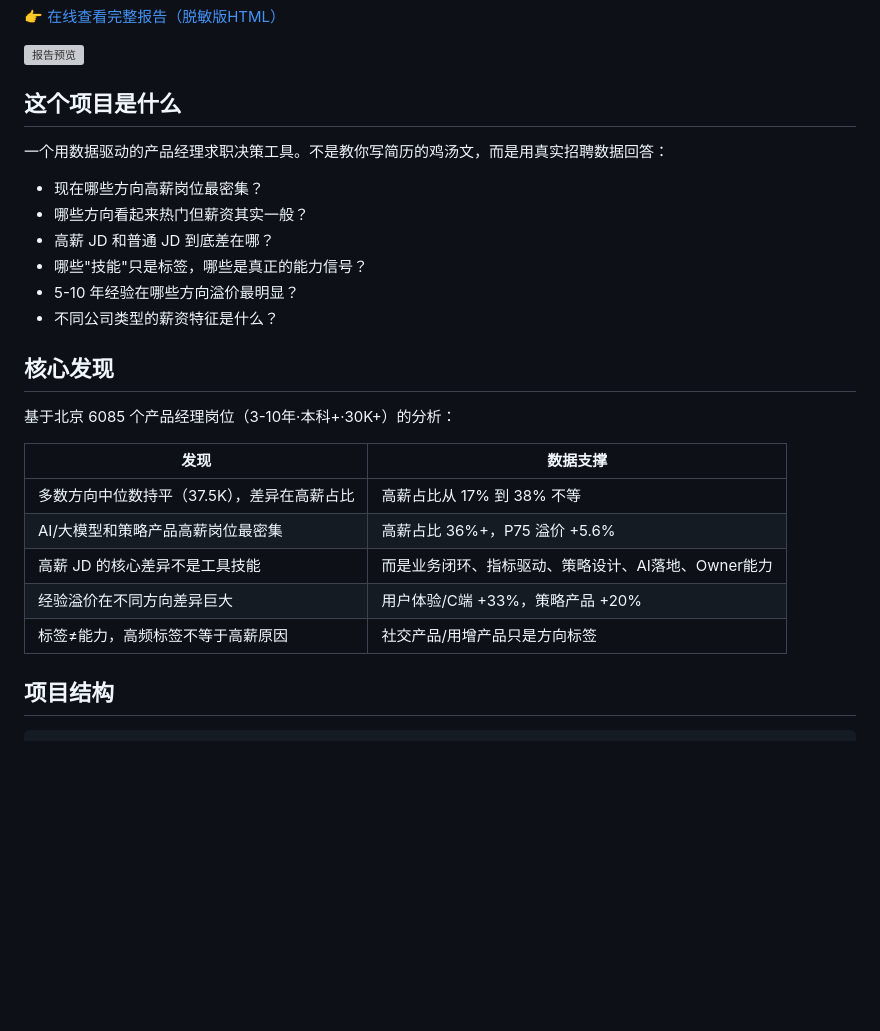
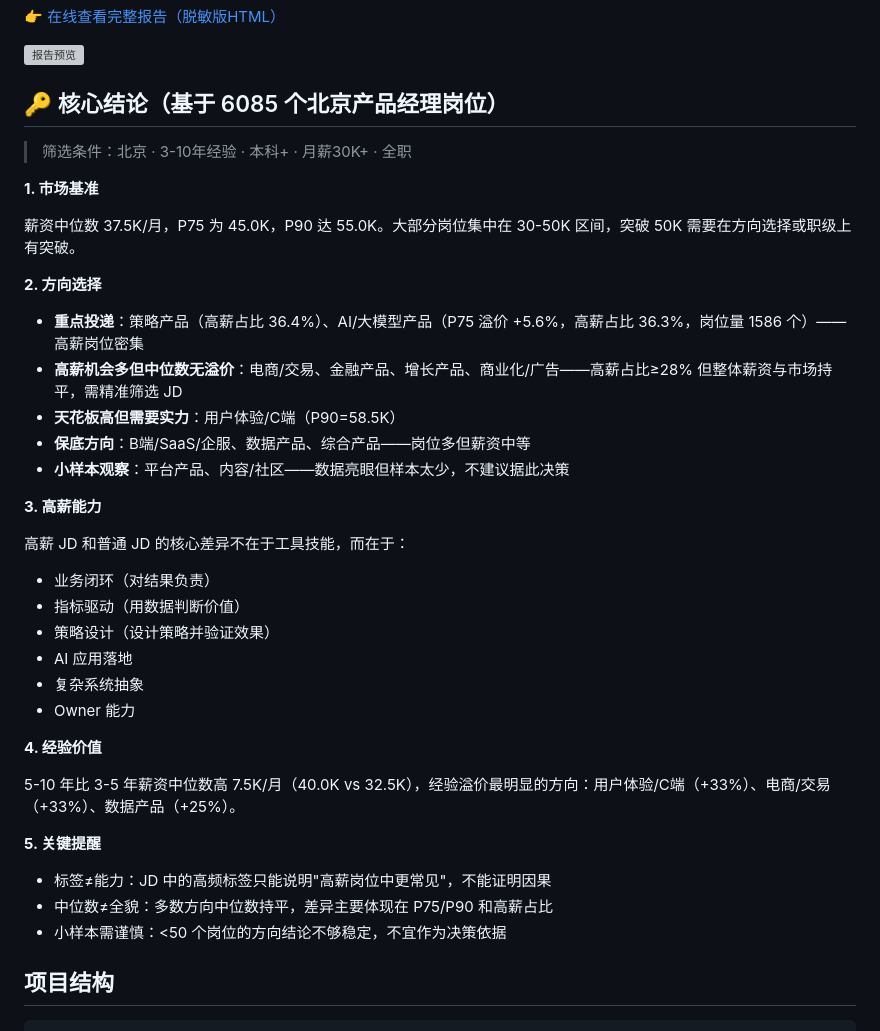
Before and after one commit to AIisNothing/ai-pm-job-hunting, a Markdown page: README.md, the part around the change. GitHub-like rendering; blank space fills up the shorter version; grey boxes are pictures that could not be loaded.

Commit message:
update: README加入第0章核心结论

```diff
--- a/README.md
+++ b/README.md
@@ -18,28 +18,41 @@ AI 擅长处理大规模数据、发现人眼难以察觉的趋势、做多维
 
 ![报告预览](./report/preview.png)
 
-## 这个项目是什么
+## 🔑 核心结论（基于 6085 个北京产品经理岗位）
 
-一个用数据驱动的产品经理求职决策工具。不是教你写简历的鸡汤文，而是用真实招聘数据回答：
+> 筛选条件：北京 · 3-10年经验 · 本科+ · 月薪30K+ · 全职
 
-- 现在哪些方向高薪岗位最密集？
-- 哪些方向看起来热门但薪资其实一般？
-- 高薪 JD 和普通 JD 到底差在哪？
-- 哪些"技能"只是标签，哪些是真正的能力信号？
-- 5-10 年经验在哪些方向溢价最明显？
-- 不同公司类型的薪资特征是什么？
+**1. 市场基准**
 
-## 核心发现
+薪资中位数 37.5K/月，P75 为 45.0K，P90 达 55.0K。大部分岗位集中在 30-50K 区间，突破 50K 需要在方向选择或职级上有突破。
 
-基于北京 6085 个产品经理岗位（3-10年·本科+·30K+）的分析：
+**2. 方向选择**
 
-| 发现 | 数据支撑 |
-|------|---------|
-| 多数方向中位数持平（37.5K），差异在高薪占比 | 高薪占比从 17% 到 38% 不等 |
-| AI/大模型和策略产品高薪岗位最密集 | 高薪占比 36%+，P75 溢价 +5.6% |
-| 高薪 JD 的核心差异不是工具技能 | 而是业务闭环、指标驱动、策略设计、AI落地、Owner能力 |
-| 经验溢价在不同方向差异巨大 | 用户体验/C端 +33%，策略产品 +20% |
-| 标签≠能力，高频标签不等于高薪原因 | 社交产品/用增产品只是方向标签 |
+- **重点投递**：策略产品（高薪占比 36.4%）、AI/大模型产品（P75 溢价 +5.6%，高薪占比 36.3%，岗位量 1586 个）——高薪岗位密集
+- **高薪机会多但中位数无溢价**：电商/交易、金融产品、增长产品、商业化/广告——高薪占比≥28% 但整体薪资与市场持平，需精准筛选 JD
+- **天花板高但需要实力**：用户体验/C端（P90=58.5K）
+- **保底方向**：B端/SaaS/企服、数据产品、综合产品——岗位多但薪资中等
+- **小样本观察**：平台产品、内容/社区——数据亮眼但样本太少，不建议据此决策
+
+**3. 高薪能力**
+
+高薪 JD 和普通 JD 的核心差异不在于工具技能，而在于：
+- 业务闭环（对结果负责）
+- 指标驱动（用数据判断价值）
+- 策略设计（设计策略并验证效果）
+- AI 应用落地
+- 复杂系统抽象
+- Owner 能力
+
+**4. 经验价值**
+
+5-10 年比 3-5 年薪资中位数高 7.5K/月（40.0K vs 32.5K），经验溢价最明显的方向：用户体验/C端（+33%）、电商/交易（+33%）、数据产品（+25%）。
+
+**5. 关键提醒**
+
+- 标签≠能力：JD 中的高频标签只能说明"高薪岗位中更常见"，不能证明因果
+- 中位数≠全貌：多数方向中位数持平，差异主要体现在 P75/P90 和高薪占比
+- 小样本需谨慎：<50 个岗位的方向结论不够稳定，不宜作为决策依据
 
 ## 项目结构
 
```
